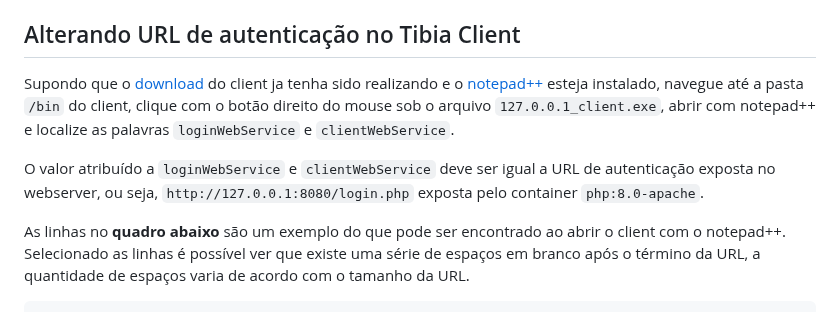
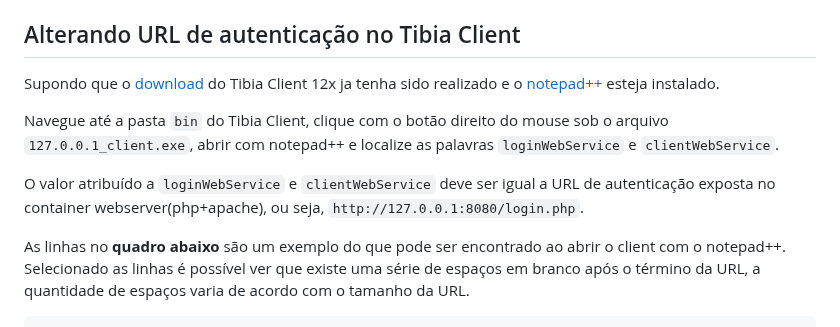
Before and after one commit to RafaelClaumann/dockerized-otserver, a Markdown page: README.md, the part around one of its changes. GitHub-like rendering.

````diff
--- a/README.md
+++ b/README.md
@@ -54,9 +54,11 @@ As contas listadas abaixo são criadas na inicialização do banco de dados(MySQ
 O `docker-compose.yaml` contém a declaração dos containers(otserver, mysql, phpmyadmin, php+apache) que são iniciados quando o script `start.sh` é executado. Os campos no formato `${xxxx}` em `docker-compose.yaml` recebem os valores das variaveis exportadas no script `start.sh`.
 
 ## Alterando URL de autenticação no Tibia Client
-Supondo que o [download](https://github.com/opentibiabr/canary/releases/tag/v2.0.0) do client ja tenha sido realizando e o [notepad++](https://notepad-plus-plus.org/downloads/) esteja instalado, navegue até a pasta `/bin` do client, clique com o botão direito do mouse sob o arquivo `127.0.0.1_client.exe`, abrir com notepad++ e localize as palavras `loginWebService` e `clientWebService`.
+Supondo que o [download](https://github.com/opentibiabr/canary/releases/tag/v2.0.0) do Tibia Client 12x ja tenha sido realizado e o [notepad++](https://notepad-plus-plus.org/downloads/) esteja instalado.
 
-O valor atribuído a `loginWebService` e `clientWebService` deve ser igual a URL de autenticação exposta no webserver, ou seja, `http://127.0.0.1:8080/login.php` exposta pelo container `php:8.0-apache`.
+Navegue até a pasta `bin` do Tibia Client, clique com o botão direito do mouse sob o arquivo `127.0.0.1_client.exe`, abrir com notepad++ e localize as palavras `loginWebService` e `clientWebService`.
+
+O valor atribuído a `loginWebService` e `clientWebService` deve ser igual a URL de autenticação exposta no container webserver(php+apache), ou seja, `http://127.0.0.1:8080/login.php`.
 
 As linhas no **quadro abaixo** são um exemplo do que pode ser encontrado ao abrir o client com o notepad++. Selecionado as linhas é possível ver que existe uma série de espaços em branco após o término da URL, a quantidade de espaços varia de acordo com o tamanho da URL.
 ``` txt
````
Also changed, not shown: other parts of README.md (+9 -0 lines).
